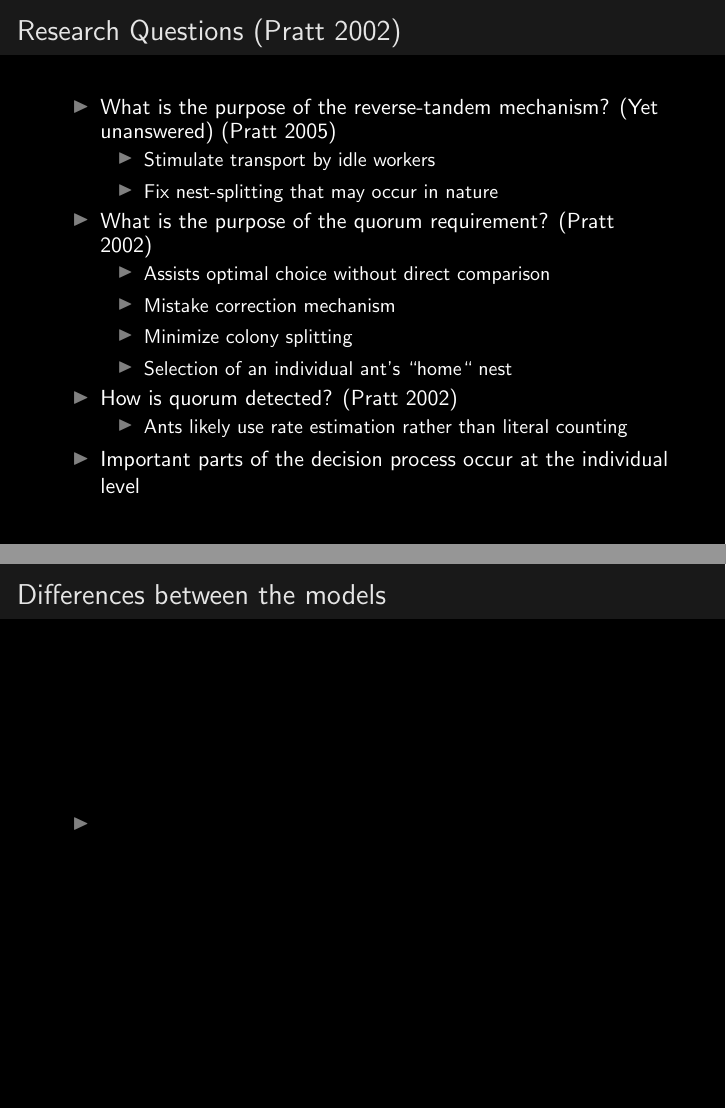
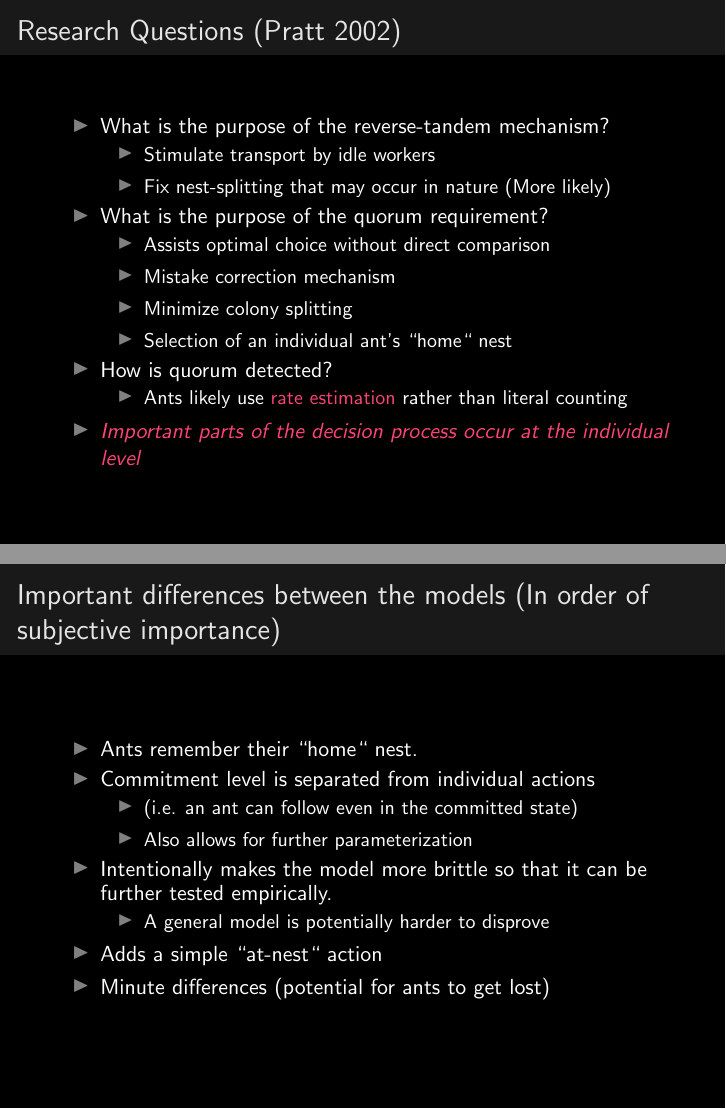
Before and after one commit to LSaldyt/complex_adaptive_systems_material, LaTeX slides (model-in-depth/presentation.tex): pages 4 and 16 of 17, joined at a grey line. Compiled offline with pdfLaTeX.

Commit message:
Adds differences between the models

```diff
--- a/model-in-depth/presentation.tex
+++ b/model-in-depth/presentation.tex
@@ -72,17 +72,17 @@
 
   \begin{frame}{Research Questions (Pratt 2002)}
       \begin{itemize}
-          \item What is the purpose of the reverse-tandem mechanism? (Yet unanswered) (Pratt 2005)
+          \item What is the purpose of the reverse-tandem mechanism?
               \sitem{Stimulate transport by idle workers}
-              \sitem{Fix nest-splitting that may occur in nature}
-          \item What is the purpose of the quorum requirement? (Pratt 2002)
+              \sitem{Fix nest-splitting that may occur in nature (More likely)}
+          \item What is the purpose of the quorum requirement?
               \sitem{Assists optimal choice without direct comparison}
               \sitem{Mistake correction mechanism}
               \sitem{Minimize colony splitting}
               \sitem{Selection of an individual ant's ``home`` nest}
-          \item How is quorum detected? (Pratt 2002)
-              \sitem{Ants likely use rate estimation rather than literal counting}
-          \item Important parts of the decision process occur at the individual level
+          \item How is quorum detected?
+              \sitem{Ants likely use \mcolor{red}{rate estimation} rather than literal counting}
+          \item \mcolor{red}{\em{Important parts of the decision process occur at the individual level}}
       \end{itemize}
   \end{frame}
 
@@ -182,9 +182,16 @@
       \includegraphics[scale=1.6]{agent}
   \end{frame}
 
-  \begin{frame}{Differences between the models}
+  \begin{frame}{Important differences between the models (In order of subjective importance)}
       \begin{itemize}
-          \item
+          \item Ants remember their ``home`` nest.
+          \item Commitment level is separated from individual actions
+              \sitem{(i.e. an ant can follow even in the committed state)}
+              \sitem{Also allows for further parameterization}
+          \item Intentionally makes the model more brittle so that it can be further tested empirically.
+              \sitem{A general model is potentially harder to disprove}
+          \item Adds a simple ``at-nest`` action
+          \item Minute differences (potential for ants to get lost)
       \end{itemize}
   \end{frame}
 
```
Also changed, not shown: 2 other files.
